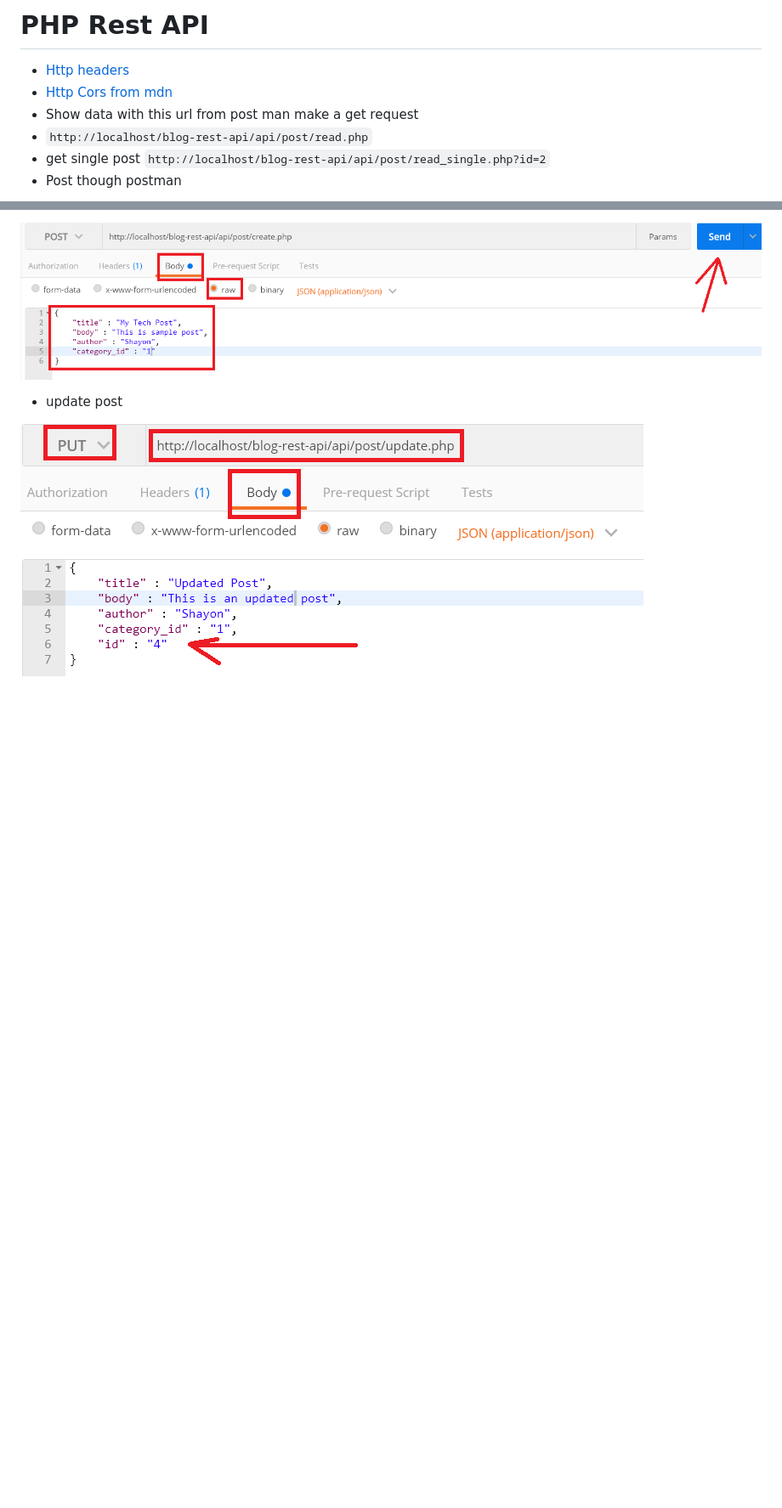
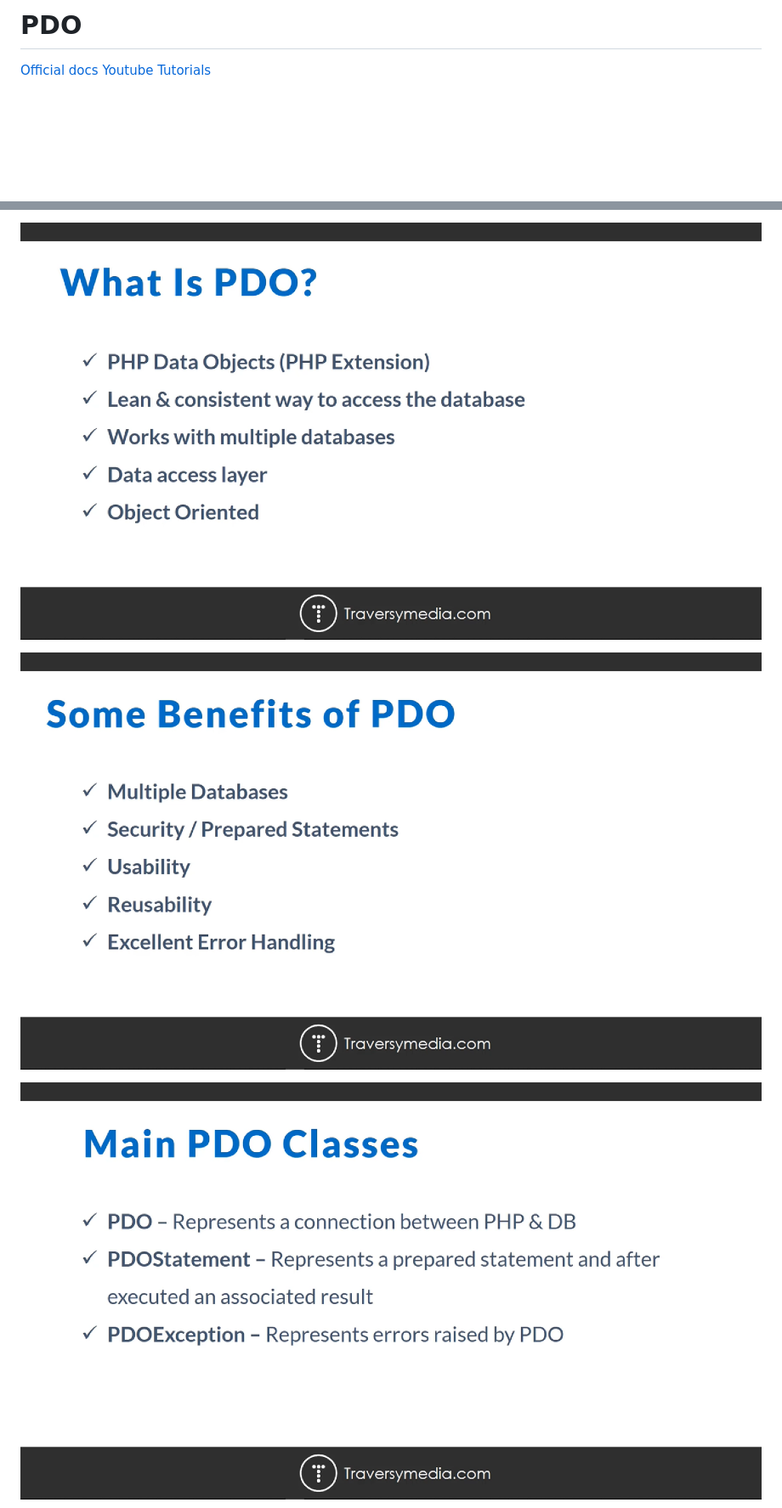
Before and after one commit to MdSamsuzzohaShayon/php-basic, a Markdown page: README.md, 2 parts joined by grey strips. Shown: that part at 85% size. Drawn GitHub-style; pictures changed too: screenshots/s_1.png, screenshots/s_2.png, screenshots/s_3.png; blank space fills up the shorter version.

````diff
--- a/README.md
+++ b/README.md
@@ -1,9 +1,5 @@
-# PHP Rest API
+# PDO
 
- - [Http headers](https://www.php.net/manual/en/function.header.php)
- - [Http Cors from mdn](https://developer.mozilla.org/en-US/docs/Web/HTTP/Server-Side_Access_Control)
- - Show data with this url from post man make a get request
- - ```http://localhost/blog-rest-api/api/post/read.php```
- - get single post ```http://localhost/blog-rest-api/api/post/read_single.php?id=2```
- - Post though postman
+[Official docs](https://www.php.net/manual/en/book.pdo.php)
+[Youtube Tutorials](https://www.youtube.com/watch?v=kEW6f7Pilc4&t=482s)
 
@@ -11,7 +8,7 @@
 
- ![Create post though postman](screenshots/s_2.png)
+![S one](screenshots/s_1.png)
 
- - update post
+![S two](screenshots/s_2.png)
 
- ![update post though postman](screenshots/s_3.png)
+![S three](screenshots/s_3.png)
 
````
Also changed, not shown: other parts of README.md (+21 -8 lines), screenshots/s_4.png, screenshots/s_5.png, screenshots/s_6.png (added), 12 other files.
